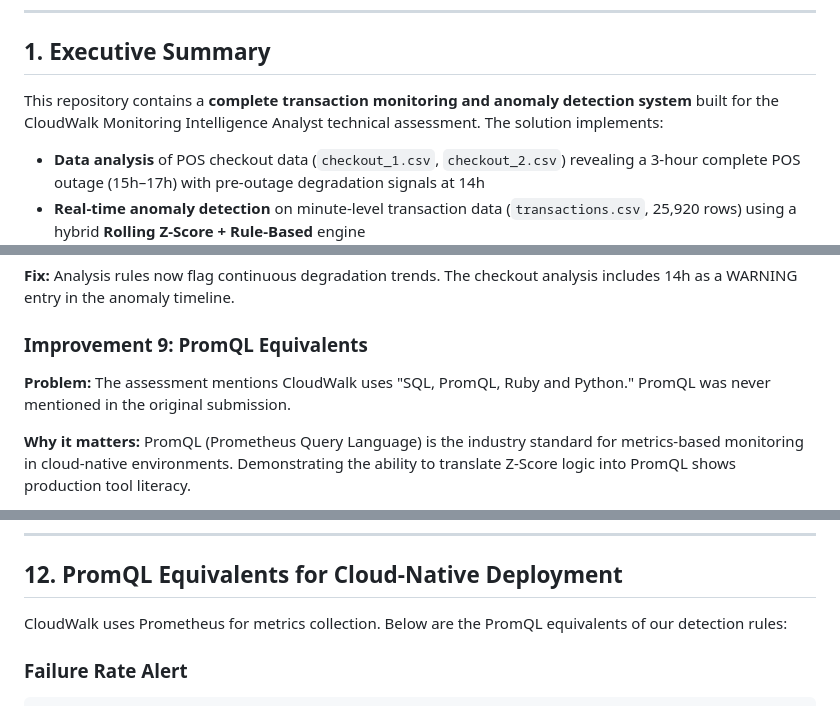
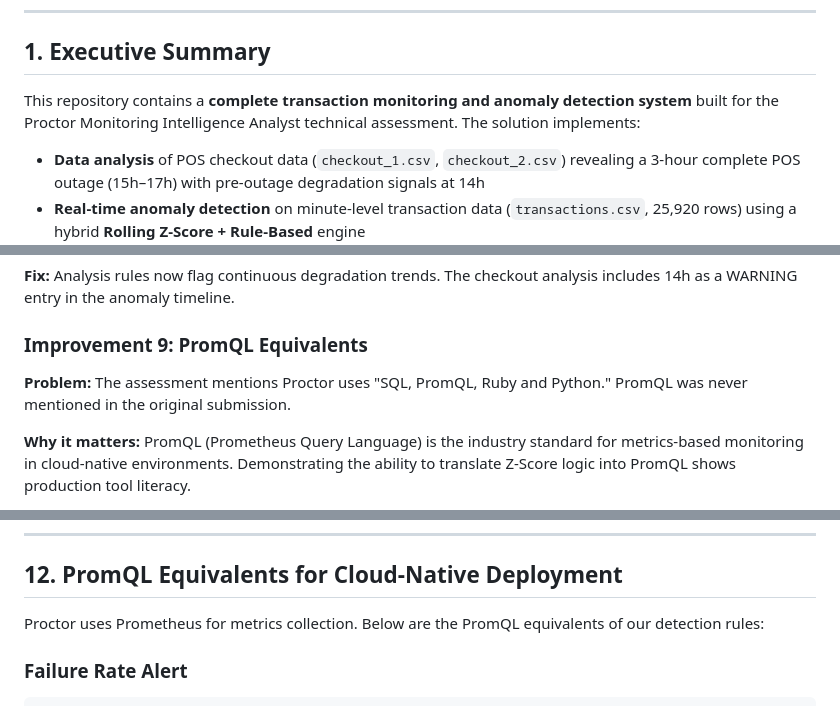
Before and after one commit to andreshernandez92/Monitoring-Analytics-Test, a Markdown page: README.md, 3 parts joined by grey strips. Drawn GitHub-style.

```diff
--- a/README.md
+++ b/README.md
@@ -36,7 +36,7 @@ This document serves as the comprehensive final submission for the Proctor Compa
 
 ## 1. Executive Summary
 
-This repository contains a **complete transaction monitoring and anomaly detection system** built for the CloudWalk Monitoring Intelligence Analyst technical assessment. The solution implements:
+This repository contains a **complete transaction monitoring and anomaly detection system** built for the Proctor Monitoring Intelligence Analyst technical assessment. The solution implements:
 
 - **Data analysis** of POS checkout data (`checkout_1.csv`, `checkout_2.csv`) revealing a 3-hour complete POS outage (15h–17h) with pre-outage degradation signals at 14h
 - **Real-time anomaly detection** on minute-level transaction data (`transactions.csv`, 25,920 rows) using a hybrid **Rolling Z-Score + Rule-Based** engine
@@ -868,7 +868,7 @@ private static readonly Dictionary<string, int> WindowOverrides = new()
 
 ### Improvement 9: PromQL Equivalents
 
-**Problem:** The assessment mentions CloudWalk uses "SQL, PromQL, Ruby and Python." PromQL was never mentioned in the original submission.
+**Problem:** The assessment mentions Proctor uses "SQL, PromQL, Ruby and Python." PromQL was never mentioned in the original submission.
 
 **Why it matters:** PromQL (Prometheus Query Language) is the industry standard for metrics-based monitoring in cloud-native environments. Demonstrating the ability to translate Z-Score logic into PromQL shows production tool literacy.
 
@@ -1052,7 +1052,7 @@ ORDER BY time;
 
 ## 12. PromQL Equivalents for Cloud-Native Deployment
 
-CloudWalk uses Prometheus for metrics collection. Below are the PromQL equivalents of our detection rules:
+Proctor uses Prometheus for metrics collection. Below are the PromQL equivalents of our detection rules:
 
 ### Failure Rate Alert
 
```
Also changed, not shown: other parts of README.md (+2 -2 lines).
